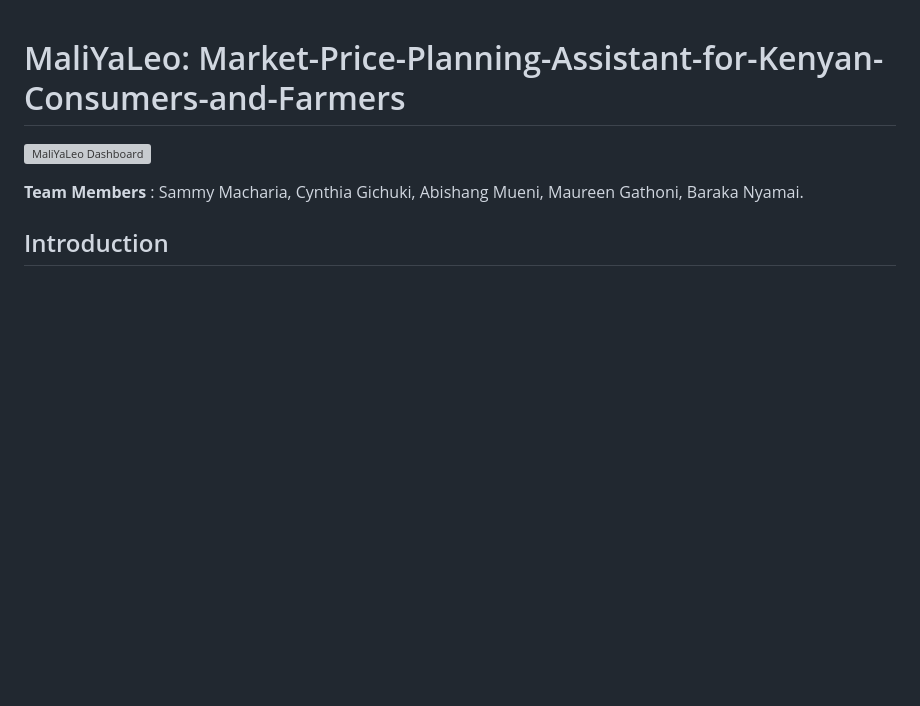
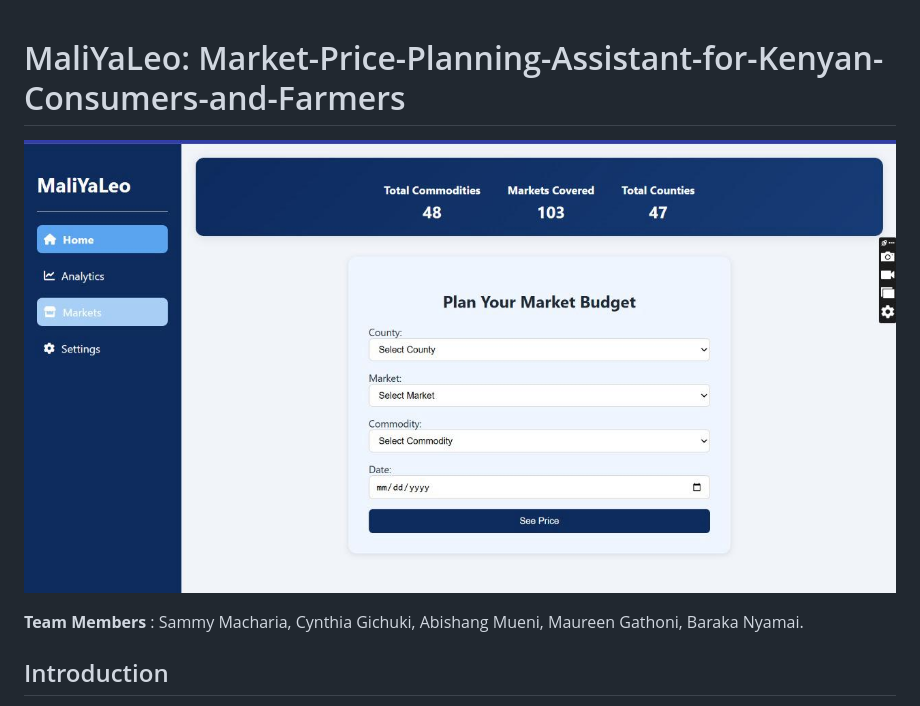
Before and after one commit to CynthiaGichuki/MaliYaLeo, a Markdown page: README.md, the part around the change. Drawn GitHub-style; blank space fills up the shorter version; grey boxes are pictures that could not be loaded.

Commit message:
Added dashboard image

```diff
--- a/README.md
+++ b/README.md
@@ -1,6 +1,6 @@
 # MaliYaLeo: Market-Price-Planning-Assistant-for-Kenyan-Consumers-and-Farmers
 
-![MaliYaLeo Dashboard](link)
+![MaliYaLeo Dashboard](https://github.com/CynthiaGichuki/MaliYaLeo/blob/EDA/Images/Dashboard.jpg)
 
 **Team Members** : Sammy Macharia, Cynthia Gichuki, Abishang Mueni, Maureen Gathoni, Baraka Nyamai.
 
```
